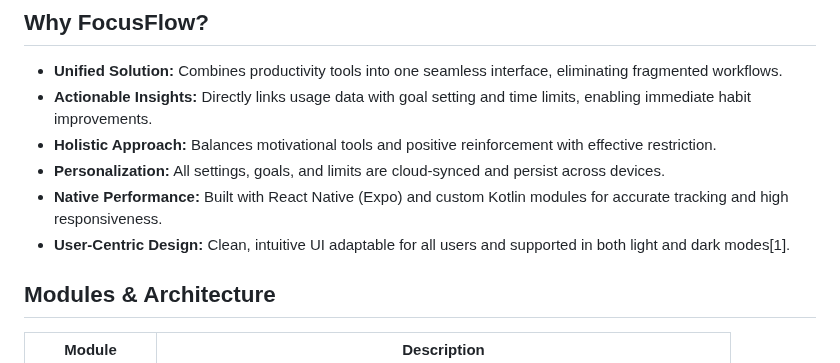
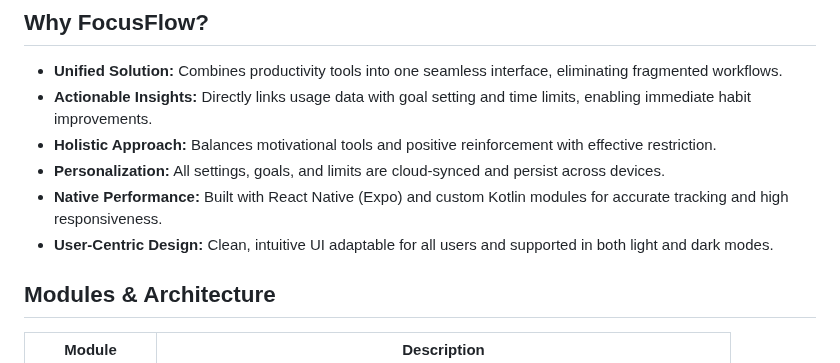
Before and after one commit to rajeevkumar901/FocusFlow, a Markdown page: README.md, the part around the change. Drawn GitHub-style.

```diff
--- a/README.md
+++ b/README.md
@@ -24,7 +24,7 @@ FocusFlow is an all-in-one Android application designed to help users monitor, c
 - **Holistic Approach:** Balances motivational tools and positive reinforcement with effective restriction.
 - **Personalization:** All settings, goals, and limits are cloud-synced and persist across devices.
 - **Native Performance:** Built with React Native (Expo) and custom Kotlin modules for accurate tracking and high responsiveness.
-- **User-Centric Design:** Clean, intuitive UI adaptable for all users and supported in both light and dark modes[1].
+- **User-Centric Design:** Clean, intuitive UI adaptable for all users and supported in both light and dark modes.
 
 ## Modules & Architecture
 
```
